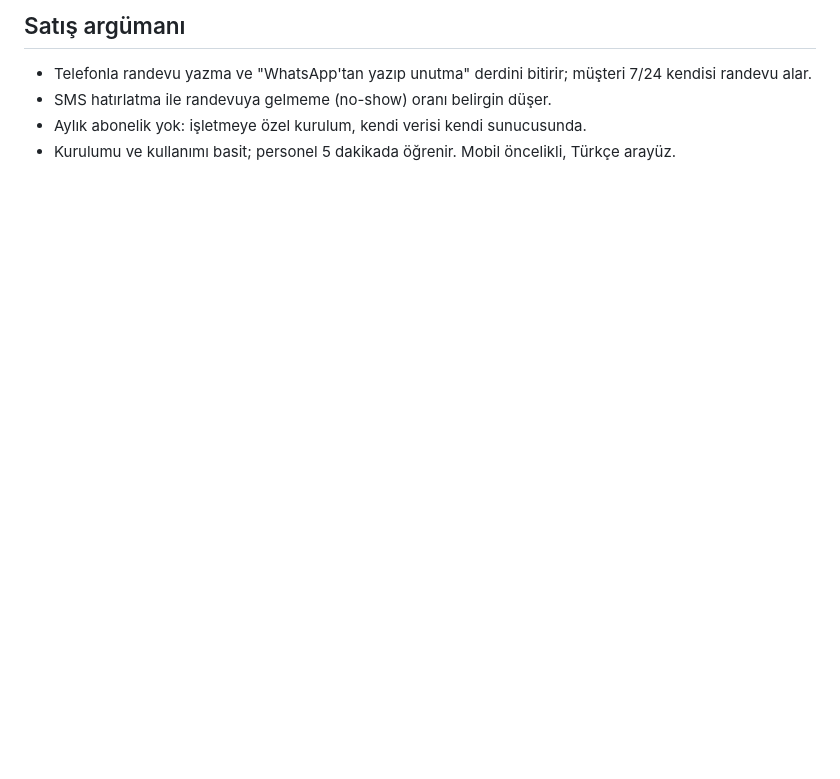
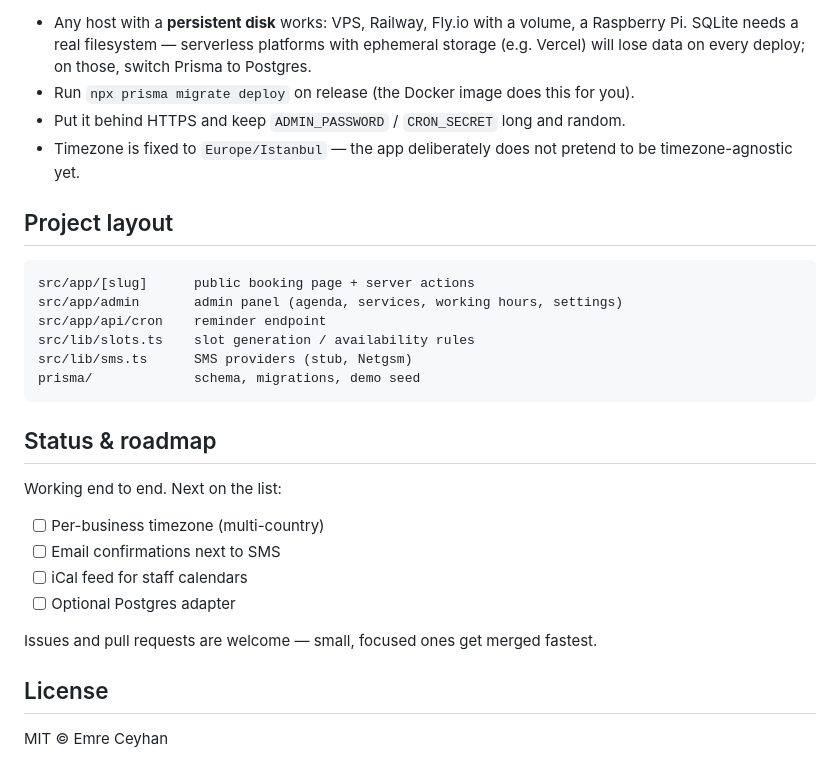
Before and after one commit to Emreceyhnn/randevum, a Markdown page: README.md, the part around one of its changes. GitHub-like rendering; blank space fills up the shorter version.

````diff
--- a/README.md
+++ b/README.md
@@ -48,7 +93,31 @@ Yarının ONAYLI randevularına SMS gider. SMS hatası randevu oluşturmayı asl
 
-## Satış argümanı
+- Any host with a **persistent disk** works: VPS, Railway, Fly.io with a volume, a Raspberry Pi. SQLite needs a real filesystem — serverless platforms with ephemeral storage (e.g. Vercel) will lose data on every deploy; on those, switch Prisma to Postgres.
+- Run `npx prisma migrate deploy` on release (the Docker image does this for you).
+- Put it behind HTTPS and keep `ADMIN_PASSWORD` / `CRON_SECRET` long and random.
+- Timezone is fixed to `Europe/Istanbul` — the app deliberately does not pretend to be timezone-agnostic yet.
 
-- Telefonla randevu yazma ve "WhatsApp'tan yazıp unutma" derdini bitirir; müşteri 7/24 kendisi randevu alar.
-- SMS hatırlatma ile randevuya gelmeme (no-show) oranı belirgin düşer.
-- Aylık abonelik yok: işletmeye özel kurulum, kendi verisi kendi sunucusunda.
-- Kurulumu ve kullanımı basit; personel 5 dakikada öğrenir. Mobil öncelikli, Türkçe arayüz.
+## Project layout
+
+```
+src/app/[slug]      public booking page + server actions
+src/app/admin       admin panel (agenda, services, working hours, settings)
+src/app/api/cron    reminder endpoint
+src/lib/slots.ts    slot generation / availability rules
+src/lib/sms.ts      SMS providers (stub, Netgsm)
+prisma/             schema, migrations, demo seed
+```
+
+## Status & roadmap
+
+Working end to end. Next on the list:
+
+- [ ] Per-business timezone (multi-country)
+- [ ] Email confirmations next to SMS
+- [ ] iCal feed for staff calendars
+- [ ] Optional Postgres adapter
+
+Issues and pull requests are welcome — small, focused ones get merged fastest.
+
+## License
+
+MIT © Emre Ceyhan
````
Also changed, not shown: other parts of README.md (+73 -28 lines), README.tr.md (added, +56 -0 lines), docs/screenshot-admin.png (added), docs/screenshot-booking.png (added), 7 other files.
